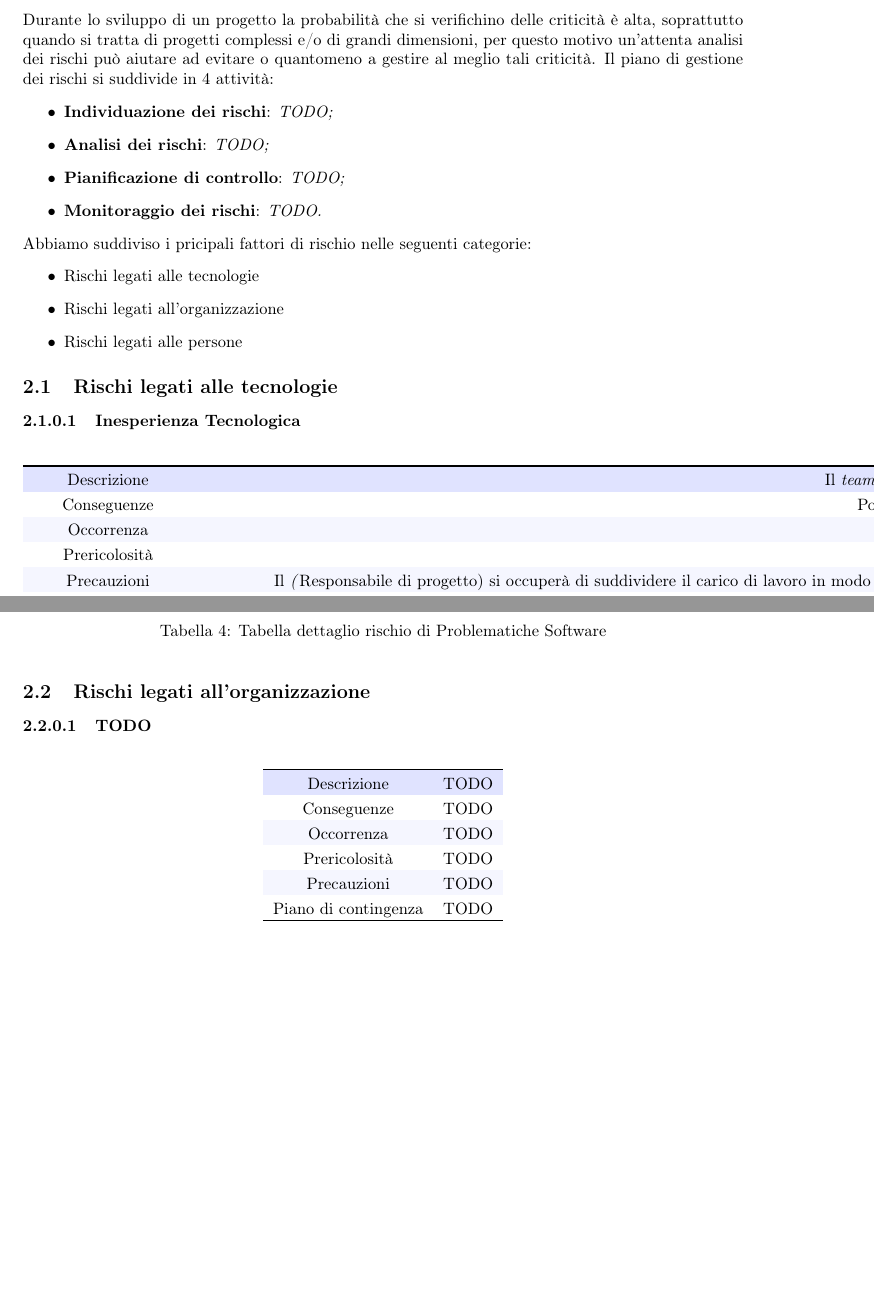
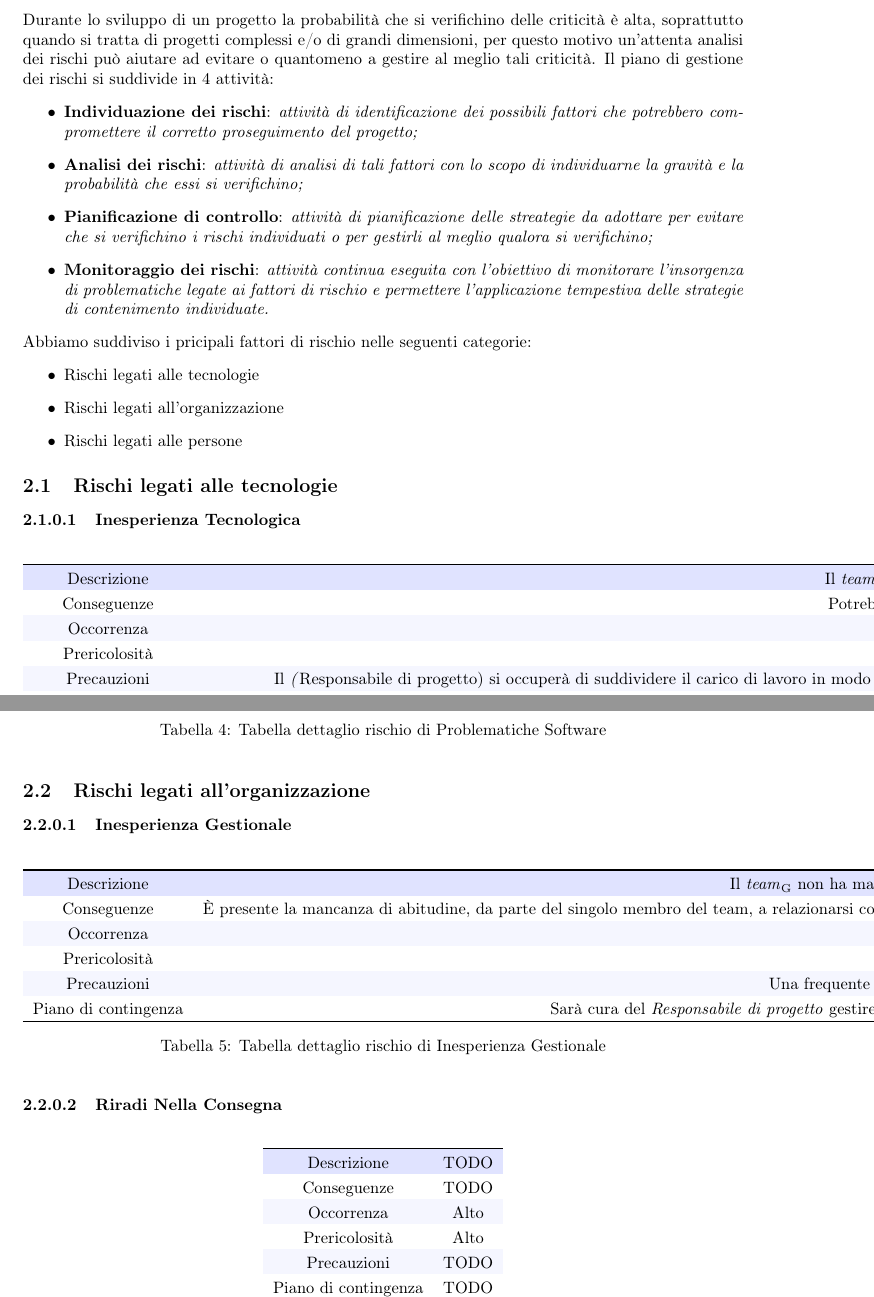
Before and after one commit to MercurySeven/project-docs, a LaTeX document (Esterni/PianoProgetto/PianoProgetto.tex, which reads Esterni/PianoProgetto/components/analisi_rischi.tex): two parts of pages 7 and 8 of 27 before the commit and two parts of pages 7 and 8 of 28 after it, joined at a grey line, cut so that both start at the same text, the shorter picture padded with empty space. Compiled offline with pdfLaTeX.

Commit message:
aggiornato analisi rischi

```diff
--- a/Esterni/PianoProgetto/components/analisi_rischi.tex
+++ b/Esterni/PianoProgetto/components/analisi_rischi.tex
@@ -4,10 +4,10 @@ soprattutto quando si tratta di progetti complessi e/o di grandi dimensioni, per
 un'attenta analisi dei rischi può aiutare ad evitare o quantomeno a gestire al meglio tali criticità.
 Il piano di gestione dei rischi si suddivide in 4 attività:
 \begin{itemize}
-    \item \textbf{Individuazione dei rischi}: \textit{TODO;}
-    \item \textbf{Analisi dei rischi}: \textit{TODO;}
-    \item \textbf{Pianificazione di controllo}: \textit{TODO;}
-    \item \textbf{Monitoraggio dei rischi}: \textit{TODO.}
+    \item \textbf{Individuazione dei rischi}: \textit{attività di identificazione dei possibili fattori che potrebbero compromettere il corretto proseguimento del progetto;}
+    \item \textbf{Analisi dei rischi}: \textit{attività di analisi di tali fattori con lo scopo di individuarne la gravità e la probabilità che essi si verifichino;}
+    \item \textbf{Pianificazione di controllo}: \textit{attività di pianificazione delle streategie da adottare per evitare che si verifichino i rischi individuati o per gestirli al meglio qualora si verifichino;}
+    \item \textbf{Monitoraggio dei rischi}: \textit{attività continua eseguita con l'obiettivo di monitorare l'insorgenza di problematiche legate ai fattori di rischio e permettere l'applicazione tempestiva delle strategie di contenimento individuate.}
 \end{itemize}
 Abbiamo suddiviso i pricipali fattori di rischio nelle seguenti categorie:
 \begin{itemize}
@@ -31,7 +31,7 @@ Abbiamo suddiviso i pricipali fattori di rischio nelle seguenti categorie:
 				%\textbf{Prima colonna} & \textbf{Seconda colonna}  \\
                 \toprule
                 Descrizione & Il \glo{team} presanta un'esperienza eterogenea e superficiale nell'utilizzo di molte tecnologie richieste in questo progetto. \\
-				Conseguenze & Potrebbe comportare l'insorgere di problemi operativi o ritardi dovuti ai tempi di apprendimento soggettivi. \\
+				Conseguenze & Potrebbe comportare l'insorgere di problemi di natura tecnica o ritardi dovuti ai tempi di apprendimento soggettivi. \\
                 Occorrenza & Media \\
                 Prericolosità & Media \\
                 Precauzioni & Il \textit(Responsabile di progetto) si occuperà di suddividere il carico di lavoro in modo bilanciato, tenendo conto delle capacità del singolo individuo. Ogni membro del \glo{team} dovrà quindi preoccuparsi di segnalare le sue conoscenze preliminari al \textit(Responsabile di progetto). \\
@@ -92,7 +92,32 @@ Abbiamo suddiviso i pricipali fattori di rischio nelle seguenti categorie:
 
 \subsection{Rischi legati all’organizzazione}
 
-\paragraph{TODO}
+
+\paragraph{Inesperienza Gestionale}
+\renewcommand{\arraystretch}{1}
+\begin{table}[H]
+    \begin{center}
+        \setlength{\aboverulesep}{0pt}
+        \setlength{\belowrulesep}{0pt}
+        \setlength{\extrarowheight}{.75ex}
+        \rowcolors{2}{AzzurroGruppo!10}{white}
+        \begin{tabular}{ c c }
+            \rowcolor{AzzurroGruppo!30}
+            %\textbf{Prima colonna} & \textbf{Seconda colonna}  \\
+            \toprule
+            Descrizione & Il \glo{team} non ha mai affrontato un progetto di tali dimensioni ne a livello di carico di lavoro ne a livello di ampiezza del gruppo da gestire.\\
+            Conseguenze & È presente la mancanza di abitudine, da parte del singolo membro del team, a relazionarsi con un gruppo di persone. I membri del team non hanno familiarità con i ruoli che devono intraprendere e con i compiti da svolgere che potrebbe comportare un metodo di sviluppo poco solido. \\
+            Occorrenza & Alta \\
+            Prericolosità & Alta \\
+            Precauzioni & Una frequente comunicazione interna di eventuali difficoltà al \textit{Responsabile di progetto} aiuterà a mitigare l'insorgere di problemi \\
+            Piano di contingenza & Sarà cura del \textit{Responsabile di progetto} gestire il team, eventualmente riassegnando i membri con difficoltà in task più adatti alle loro competenze personali, ridistribuendo il carico di lavoro. \\
+            \bottomrule
+        \end{tabular}
+        \caption{Tabella dettaglio rischio di Inesperienza Gestionale}
+    \end{center}
+\end{table}
+
+\paragraph{Riradi Nella Consegna}
 \renewcommand{\arraystretch}{1}
     \begin{table}[H]
         \begin{center}
@@ -106,13 +131,13 @@ Abbiamo suddiviso i pricipali fattori di rischio nelle seguenti categorie:
                 \toprule
                 Descrizione & TODO \\
                 Conseguenze & TODO \\
-                Occorrenza & TODO \\
-                Prericolosità & TODO \\
+                Occorrenza & Alto \\
+                Prericolosità & Alto \\
                 Precauzioni & TODO \\
                 Piano di contingenza & TODO \\
                 \bottomrule
             \end{tabular}
-            \caption{Tabella dettaglio rischio di TODO}
+            \caption{Tabella dettaglio rischio di Riradi Nella Consegna}
         \end{center}
     \end{table}
 
```
